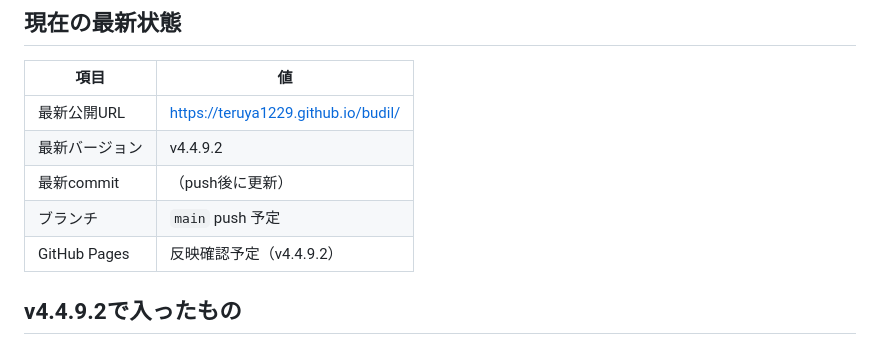
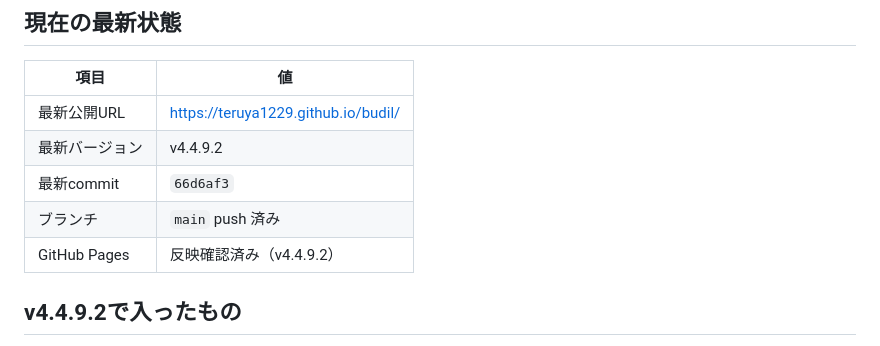
Before and after one commit to teruya1229/budil, a Markdown page: handoff.md, the part around the change. Drawn GitHub-style.

Commit message:
docs: update handoff with v4.4.9.2 deploy commit
Co-authored-by: Cursor <cursoragent@cursor.com>

```diff
--- a/handoff.md
+++ b/handoff.md
@@ -17,9 +17,9 @@
 |------|-----|
 | 最新公開URL | https://teruya1229.github.io/budil/ |
 | 最新バージョン | v4.4.9.2 |
-| 最新commit | （push後に更新） |
-| ブランチ | `main` push 予定 |
-| GitHub Pages | 反映確認予定（v4.4.9.2） |
+| 最新commit | `66d6af3` |
+| ブランチ | `main` push 済み |
+| GitHub Pages | 反映確認済み（v4.4.9.2） |
 
 ## v4.4.9.2で入ったもの
 
```
